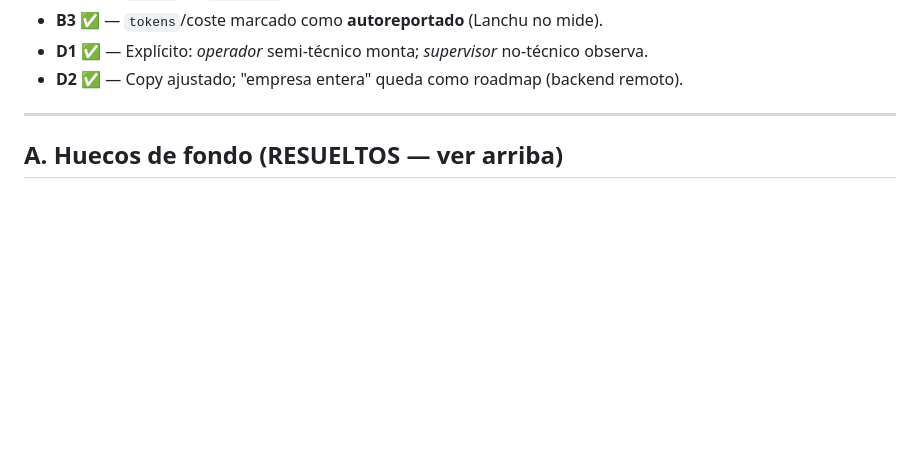
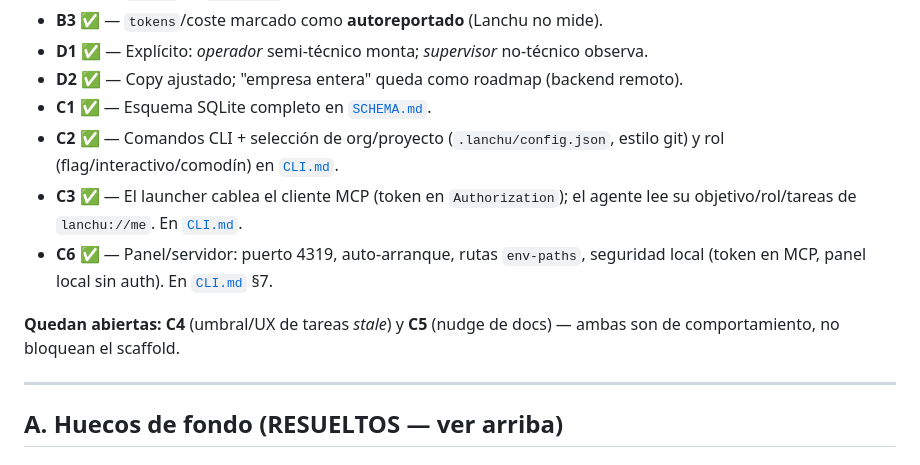
Before and after one commit to lanchuske/lanchu, a Markdown page: OPEN-QUESTIONS.md, the part around the change. Rendered like a GitHub page; blank space fills up the shorter version.

```diff
--- a/OPEN-QUESTIONS.md
+++ b/OPEN-QUESTIONS.md
@@ -26,6 +26,16 @@ Estado: 🔴 bloqueante · 🟡 importante · 🟢 menor / se puede fijar por de
 - **B3 ✅** — `tokens`/coste marcado como **autoreportado** (Lanchu no mide).
 - **D1 ✅** — Explícito: *operador* semi-técnico monta; *supervisor* no-técnico observa.
 - **D2 ✅** — Copy ajustado; "empresa entera" queda como roadmap (backend remoto).
+- **C1 ✅** — Esquema SQLite completo en [`SCHEMA.md`](./SCHEMA.md).
+- **C2 ✅** — Comandos CLI + selección de org/proyecto (`.lanchu/config.json`, estilo
+  git) y rol (flag/interactivo/comodín) en [`CLI.md`](./CLI.md).
+- **C3 ✅** — El launcher cablea el cliente MCP (token en `Authorization`); el agente lee
+  su objetivo/rol/tareas de `lanchu://me`. En [`CLI.md`](./CLI.md).
+- **C6 ✅** — Panel/servidor: puerto 4319, auto-arranque, rutas `env-paths`, seguridad
+  local (token en MCP, panel local sin auth). En [`CLI.md`](./CLI.md) §7.
+
+**Quedan abiertas:** **C4** (umbral/UX de tareas *stale*) y **C5** (nudge de docs) — ambas
+son de comportamiento, no bloquean el scaffold.
 
 ---
 
```
Also changed, not shown: CLI.md (added, +179 -0 lines).
